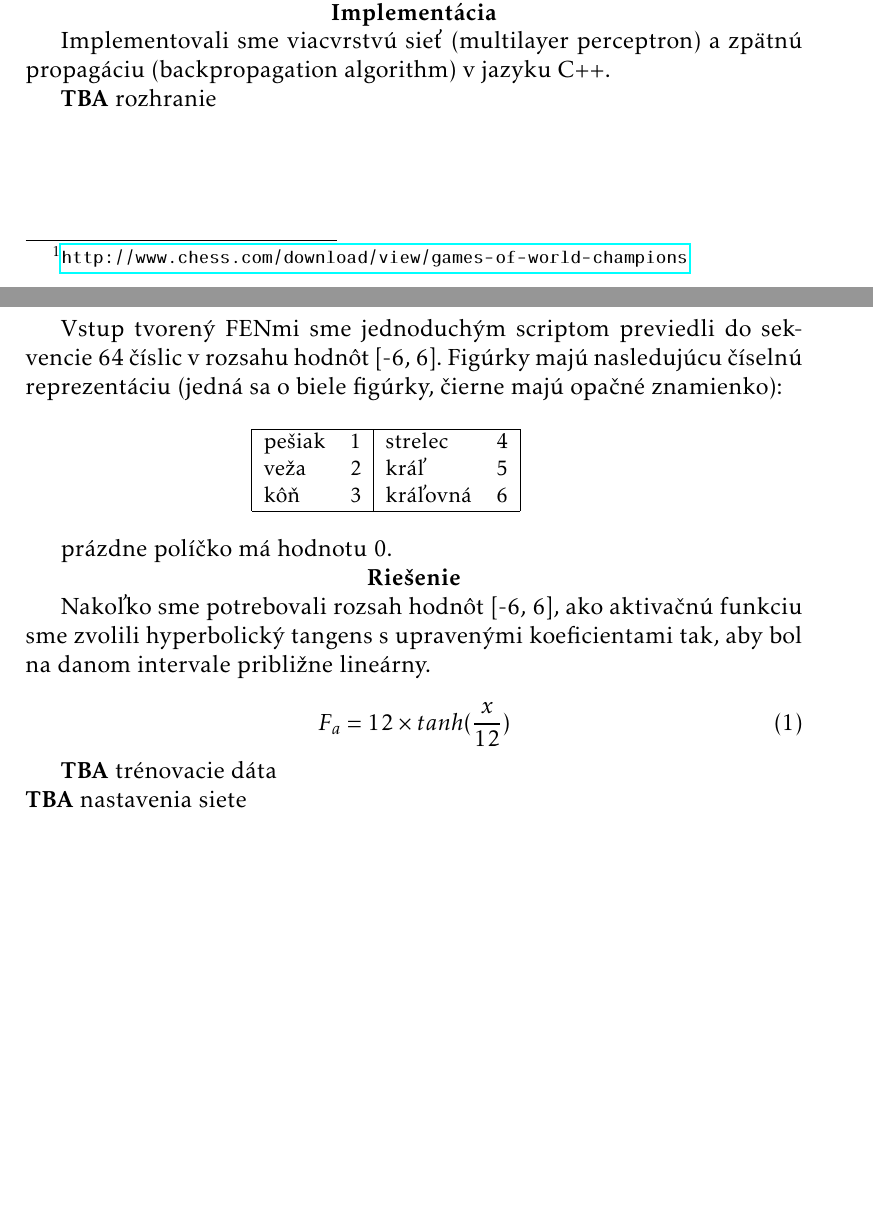
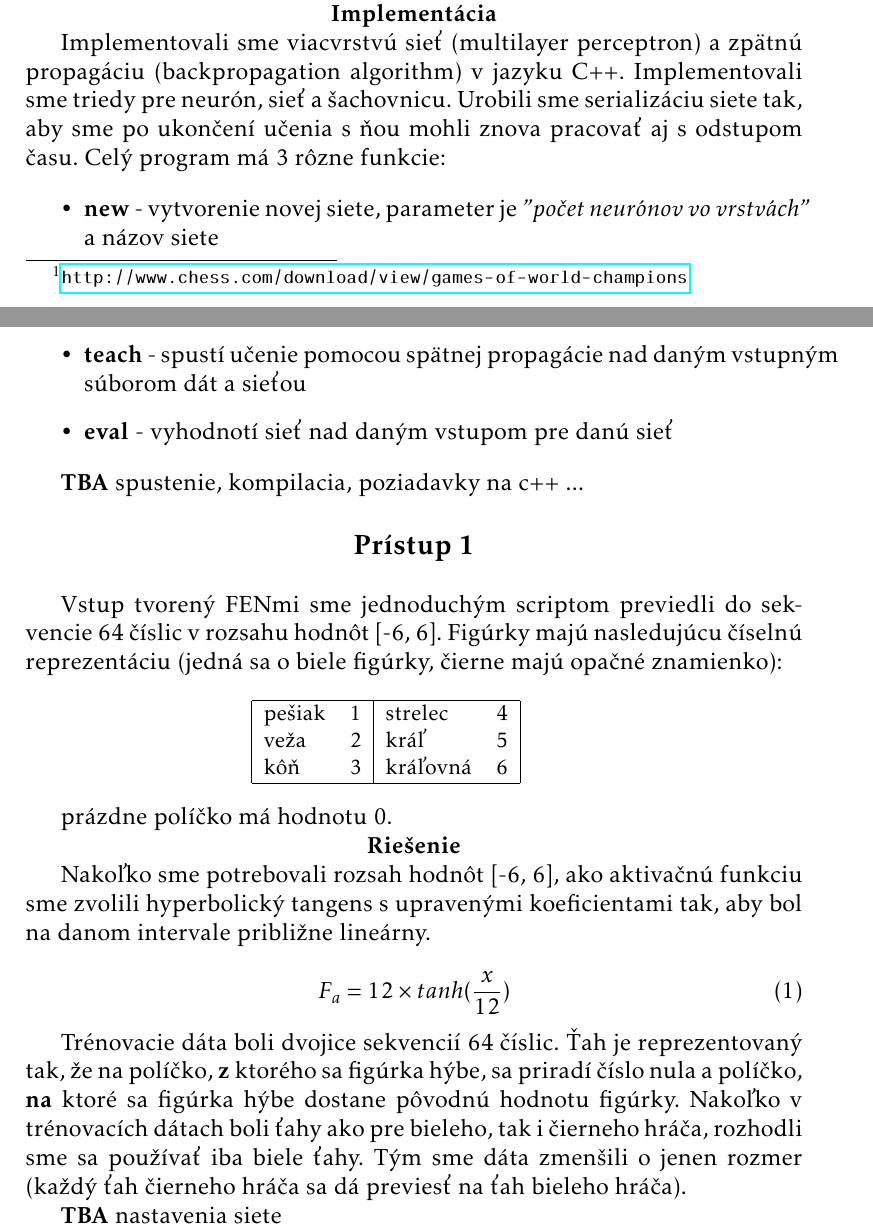
Before and after one commit to xtrojak/neuraph, a LaTeX document (report/report.tex): two parts of pages 1 and 2 of 2 before the commit and two parts of pages 1 and 2 of 3 after it, joined at a grey line, cut so that both start at the same text, the shorter picture padded with empty space. Compiled offline with pdfLaTeX.

Commit message:
Started approach 2

```diff
--- a/report/report.tex
+++ b/report/report.tex
@@ -31,11 +31,16 @@ Použili sme záznamy šachových partií z Games of World Champions\footnotemar
 
 {\centering\textbf{Implementácia}\\}
 
-Implementovali sme viacvrstvú sieť (multilayer perceptron) a zpätnú propagáciu (backpropagation algorithm) v jazyku C++.
+Implementovali sme viacvrstvú sieť (multilayer perceptron) a zpätnú propagáciu (backpropagation algorithm) v jazyku C++. Implementovali sme triedy pre neurón, sieť a šachovnicu. Urobili sme serializáciu siete tak, aby sme po ukončení učenia s ňou mohli znova pracovať aj s odstupom času. Celý program má 3 rôzne funkcie:
 
-\textbf{TBA} rozhranie
+\begin{itemize}
+\item \textbf{new} - vytvorenie novej siete, parameter je \textit{"počet neurónov vo vrstvách"} a názov siete
+\item \textbf{teach} - spustí učenie pomocou spätnej propagácie nad daným vstupným súborom dát a sieťou
+\item \textbf{eval} - vyhodnotí sieť nad daným vstupom pre danú sieť
+\end{itemize}
 
-\newpage
+\textbf{TBA} spustenie, kompilacia, poziadavky na c++ ...
+
 \mysmallsection{Prístup 1}
 
 Vstup tvorený FENmi sme jednoduchým scriptom previedli do sekvencie 64 číslic v rozsahu hodnôt [-6, 6]. Figúrky majú nasledujúcu číselnú reprezentáciu (jedná sa o biele figúrky, čierne majú opačné znamienko):
@@ -62,7 +67,8 @@ Nakoľko sme potrebovali rozsah hodnôt [-6, 6], ako aktivačnú funkciu sme zvo
 F_a=12 \times tanh(\frac{x}{12})
 \end{equation}
 
-\textbf{TBA} trénovacie dáta\\
+Trénovacie dáta boli dvojice sekvencií 64 číslic. Ťah je reprezentovaný tak, že na políčko, \textbf{z} ktorého sa figúrka hýbe, sa priradí číslo nula a políčko, \textbf{na} ktoré sa figúrka hýbe dostane pôvodnú hodnotu figúrky. Nakoľko v trénovacích dátach boli ťahy ako pre bieleho, tak i čierneho hráča, rozhodli sme sa používať iba biele ťahy. Tým sme dáta zmenšili o jenen rozmer (každý ťah čierneho hráča sa dá previesť na ťah bieleho hráča).
+
 \textbf{TBA} nastavenia siete\\
 \textbf{TBA} výsledky??
 
```
Also changed, not shown: report/report.tex (4 more changed lines).
